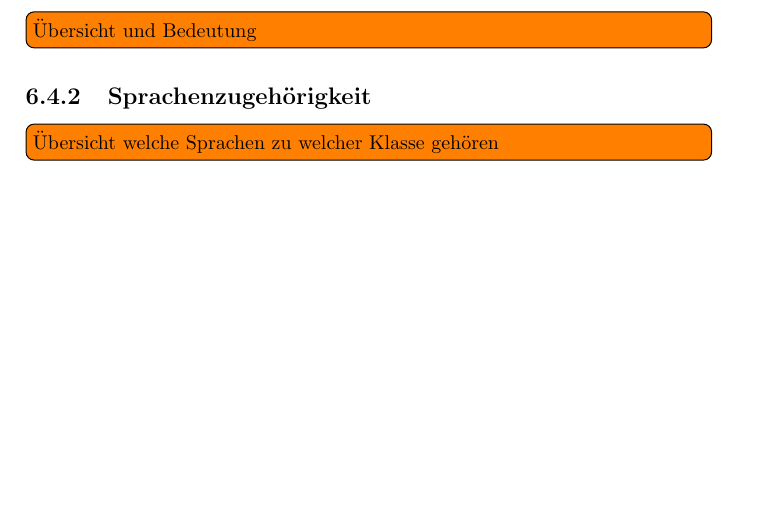
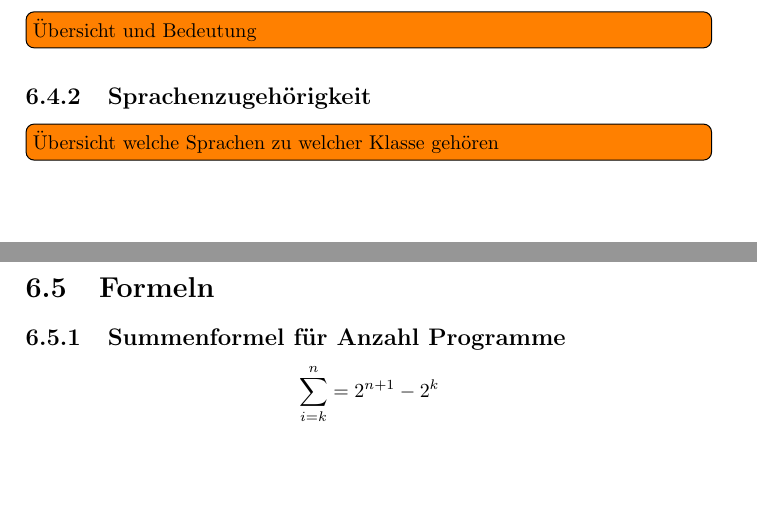
Before and after one commit to groggi/eth-ti-zf, a LaTeX document (main.tex, which reads extras.tex): part of page 35 of 37 before the commit and two parts of pages 35 and 36 of 38 after it, the two joined at a grey line, cut so that both start at the same text, the shorter picture padded with empty space. Compiled offline with pdfLaTeX.

Commit message:
Summenformel hinzugefügt
Nützlich beim Berechnen der Anzahl Programme (Kandidaten) gewisser Länge.

```diff
--- a/extras.tex
+++ b/extras.tex
@@ -18,3 +18,9 @@ Gesucht wird die minimale Knotenmenge (\ref{sec:knotenueberdeckung}), die eine K
 
 \subsection{Sprachenzugehörigkeit}
 \todo[inline]{Übersicht welche Sprachen zu welcher Klasse gehören}
+
+\section{Formeln}
+\subsection{Summenformel für Anzahl Programme}
+\[
+\sum_{i = k}^n = 2^{n+1} - 2^k
+\]
```
